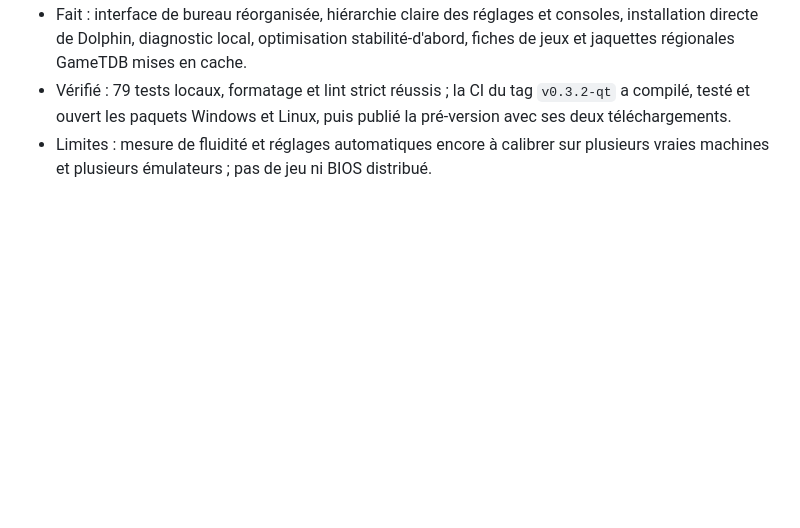
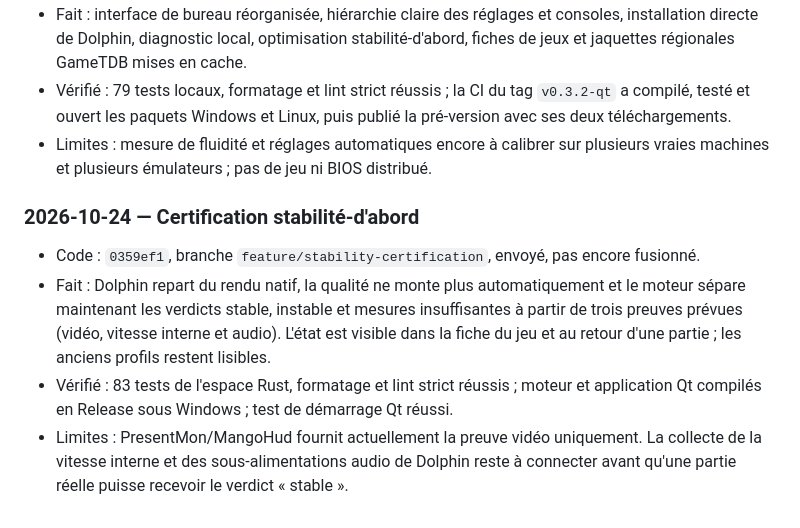
Before and after one commit to Kloups-Dev/console-launcher, a Markdown page: README.md, the part around the change. Drawn GitHub-style; blank space fills up the shorter version.

Commit message:
docs: record stability certification phase

```diff
--- a/README.md
+++ b/README.md
@@ -106,3 +106,10 @@ Les jeux ne sont ni copiés ni déplacés. Les réglages du lanceur sont enregis
 - Fait : interface de bureau réorganisée, hiérarchie claire des réglages et consoles, installation directe de Dolphin, diagnostic local, optimisation stabilité-d'abord, fiches de jeux et jaquettes régionales GameTDB mises en cache.
 - Vérifié : 79 tests locaux, formatage et lint strict réussis ; la CI du tag `v0.3.2-qt` a compilé, testé et ouvert les paquets Windows et Linux, puis publié la pré-version avec ses deux téléchargements.
 - Limites : mesure de fluidité et réglages automatiques encore à calibrer sur plusieurs vraies machines et plusieurs émulateurs ; pas de jeu ni BIOS distribué.
+
+### 2026-10-24 — Certification stabilité-d'abord
+
+- Code : `0359ef1`, branche `feature/stability-certification`, envoyé, pas encore fusionné.
+- Fait : Dolphin repart du rendu natif, la qualité ne monte plus automatiquement et le moteur sépare maintenant les verdicts stable, instable et mesures insuffisantes à partir de trois preuves prévues (vidéo, vitesse interne et audio). L'état est visible dans la fiche du jeu et au retour d'une partie ; les anciens profils restent lisibles.
+- Vérifié : 83 tests de l'espace Rust, formatage et lint strict réussis ; moteur et application Qt compilés en Release sous Windows ; test de démarrage Qt réussi.
+- Limites : PresentMon/MangoHud fournit actuellement la preuve vidéo uniquement. La collecte de la vitesse interne et des sous-alimentations audio de Dolphin reste à connecter avant qu'une partie réelle puisse recevoir le verdict « stable ».
```
